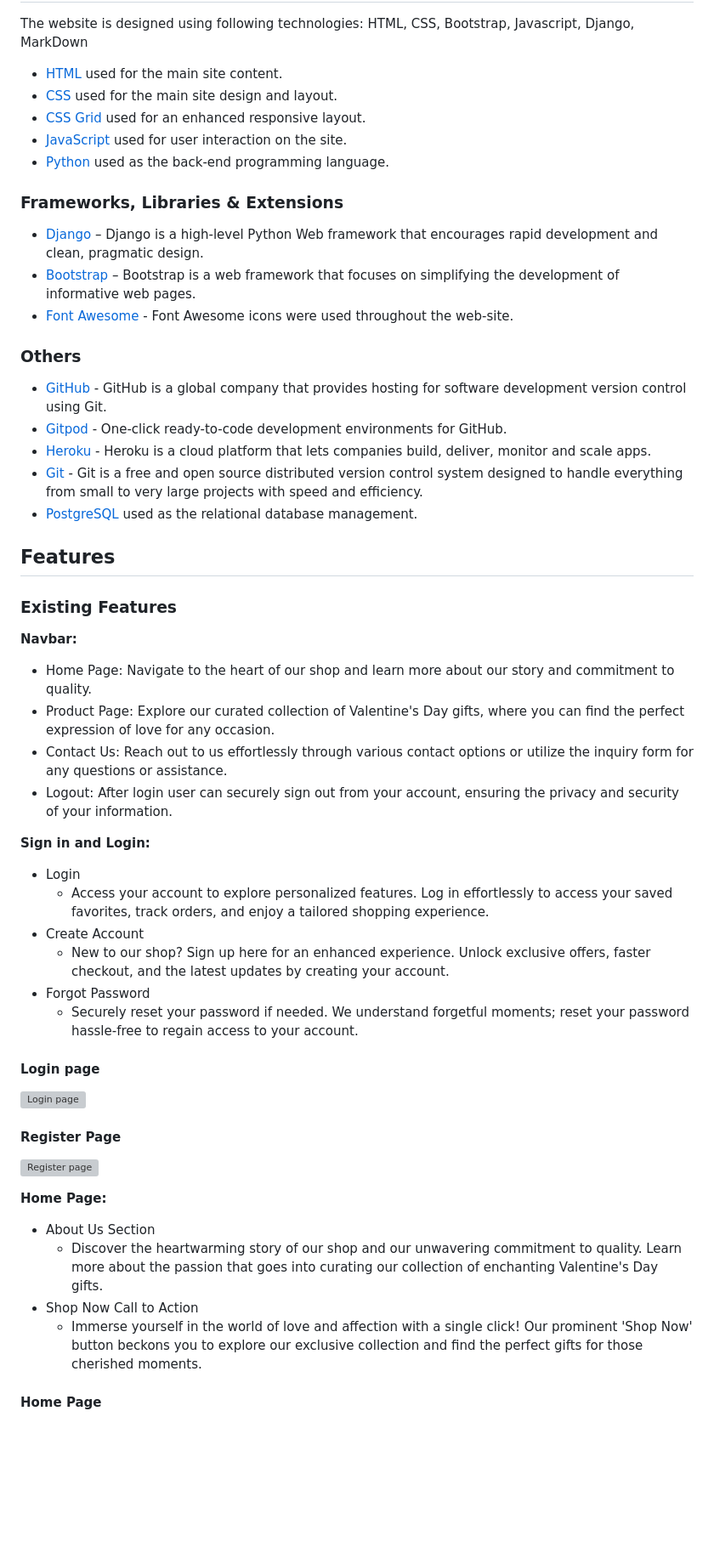
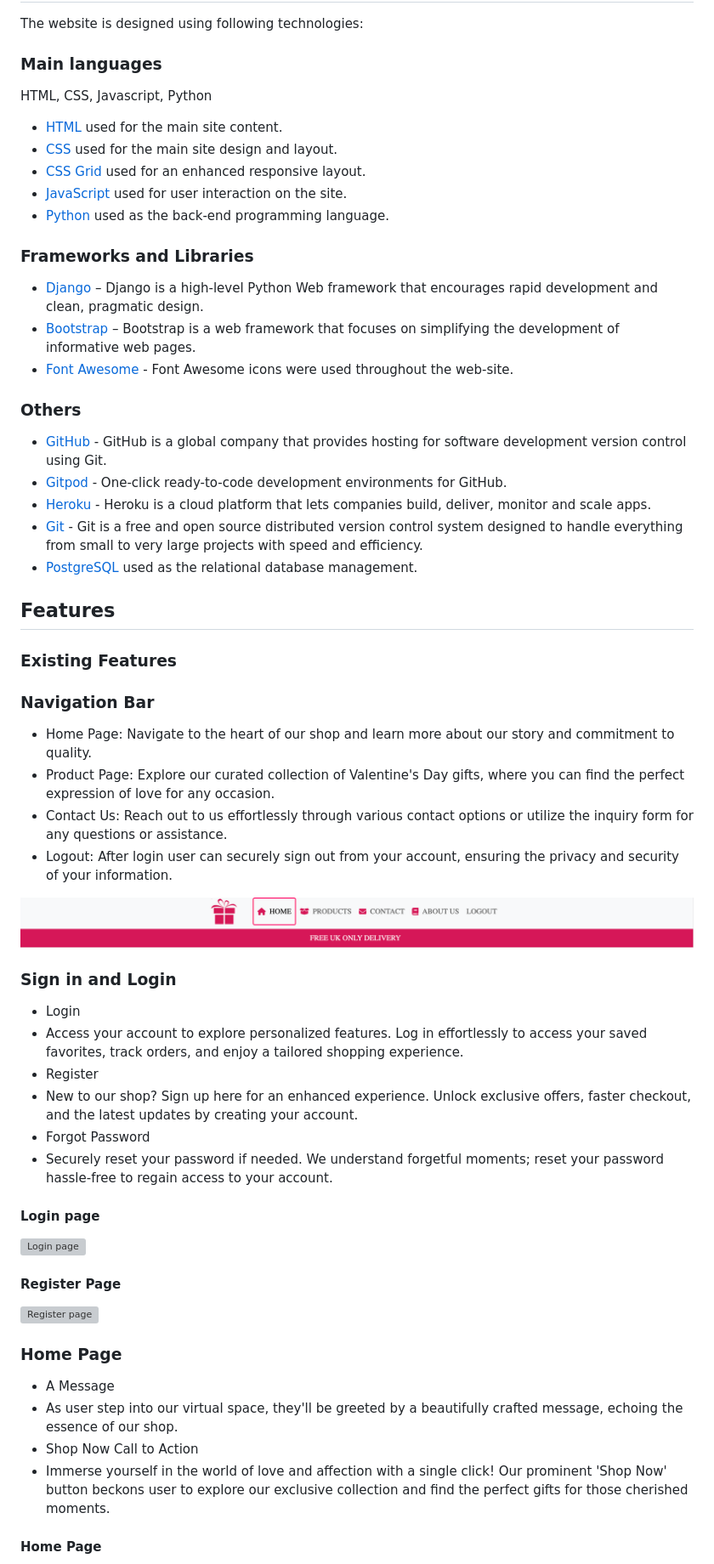
Before and after one commit to JesseRoss001/loveshop, a Markdown page: README.md, the part around the change printed below. Shown: that part at 85% size. Rendered like a GitHub page; blank space fills up the shorter version; grey boxes are pictures that could not be loaded.

```diff
--- a/README.md
+++ b/README.md
@@ -250,6 +322,12 @@ At Be Mine Boutique, our color palette is carefully chosen to evoke a sense of s
 
 The website is designed using following technologies:
-HTML, CSS, Bootstrap, Javascript, Django, MarkDown
+
+
+### Main languages
+
+
+HTML, CSS, Javascript, Python
+
 
 * [HTML](https://en.wikipedia.org/wiki/HTML) used for the main site content.
 * [CSS](https://en.wikipedia.org/wiki/CSS) used for the main site design and layout.
@@ -257,13 +335,17 @@ HTML, CSS, Bootstrap, Javascript, Django, MarkDown
 * [JavaScript](https://www.javascript.com/) used for user interaction on the site.
 * [Python](https://www.python.org/) used as the back-end programming language.
 
-### Frameworks, Libraries & Extensions
+
+### Frameworks and Libraries
+
 
 * [Django](https://www.djangoproject.com/) – Django is a high-level Python Web framework that encourages rapid development and clean, pragmatic design.
 * [Bootstrap](https://getbootstrap.com/) – Bootstrap is a web framework that focuses on simplifying the development of informative web pages.
 * [Font Awesome](https://fontawesome.com/v4.7.0/) - Font Awesome icons were used throughout the web-site.
 
+
 ### Others
+
 
 * [GitHub](https://github.com/) - GitHub is a global company that provides hosting for software development version control using Git.
 * [Gitpod](https://gitpod.io/workspaces/) - One-click ready-to-code development environments for GitHub.
@@ -271,40 +353,56 @@ HTML, CSS, Bootstrap, Javascript, Django, MarkDown
 * [Git](https://git-scm.com/ ) - Git is a free and open source distributed version control system designed to handle everything from small to very large projects with speed and efficiency.
 * [PostgreSQL](https://www.postgresql.org/) used as the relational database management.
 
+
 ## Features
+
 
 ### Existing Features
 
-**Navbar:**
+
+### Navigation Bar
+
 
 - Home Page: Navigate to the heart of our shop and learn more about our story and commitment to quality.
 - Product Page: Explore our curated collection of Valentine's Day gifts, where you can find the perfect expression of love for any occasion.
 - Contact Us: Reach out to us effortlessly through various contact options or utilize the inquiry form for any questions or assistance.
 - Logout: After login user can securely sign out from your account, ensuring the privacy and security of your information.
 
-**Sign in and Login:**
+
+![Navbar](assets/images/navbar.png)
+
+
+### Sign in and Login
+
 
 - Login
-  - Access your account to explore personalized features. Log in effortlessly to access your saved favorites, track orders, and enjoy a tailored shopping experience.
-- Create Account
-  - New to our shop? Sign up here for an enhanced experience. Unlock exclusive offers, faster checkout, and the latest updates by creating your account.
+ - Access your account to explore personalized features. Log in effortlessly to access your saved favorites, track orders, and enjoy a tailored shopping experience.
+- Register
+ - New to our shop? Sign up here for an enhanced experience. Unlock exclusive offers, faster checkout, and the latest updates by creating your account.
 - Forgot Password
-  - Securely reset your password if needed. We understand forgetful moments; reset your password hassle-free to regain access to your account.
+ - Securely reset your password if needed. We understand forgetful moments; reset your password hassle-free to regain access to your account.
+
 
 #### Login page
 
+
 ![Login page](assets/images/login.png)
+
 
 #### Register Page
 
+
 ![Register page](assets/images/register.png)
 
-**Home Page:**
 
-- About Us Section
-  - Discover the heartwarming story of our shop and our unwavering commitment to quality. Learn more about the passion that goes into curating our collection of enchanting Valentine's Day gifts.
+### Home Page
+
+
+- A Message
+ - As user step into our virtual space, they'll be greeted by a beautifully crafted message, echoing the essence of our shop.
 - Shop Now Call to Action
-  - Immerse yourself in the world of love and affection with a single click! Our prominent 'Shop Now' button beckons you to explore our exclusive collection and find the perfect gifts for those cherished moments.
+ - Immerse yourself in the world of love and affection with a single click! Our prominent 'Shop Now' button beckons user to explore our exclusive collection and find the perfect gifts for those cherished moments.
+
 
 #### Home Page
 
```
Also changed, not shown: other parts of README.md (+272 -91 lines).
